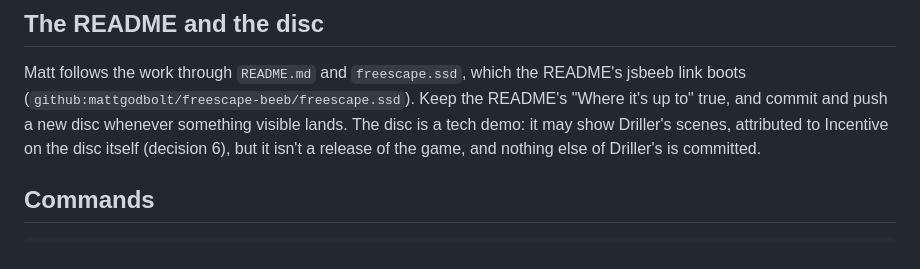
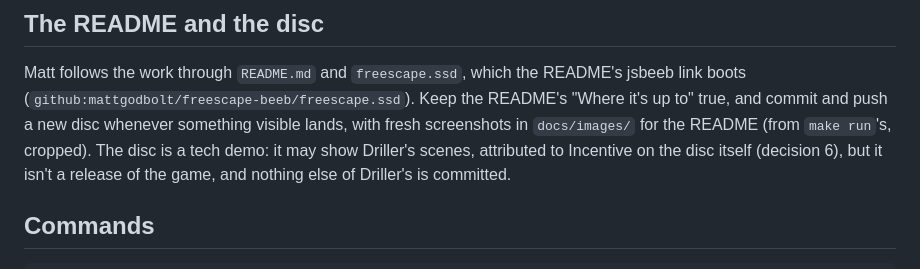
Before and after one commit to mattgodbolt/freescape-beeb, a Markdown page: CLAUDE.md, the part around the change. GitHub-like rendering.

```diff
--- a/CLAUDE.md
+++ b/CLAUDE.md
@@ -62,7 +62,8 @@ from Python run with `-I`.
 Matt follows the work through `README.md` and `freescape.ssd`, which the
 README's jsbeeb link boots (`github:mattgodbolt/freescape-beeb/freescape.ssd`).
 Keep the README's "Where it's up to" true, and commit and push a new disc
-whenever something visible lands. The disc is a tech demo: it may show
+whenever something visible lands, with fresh screenshots in
+`docs/images/` for the README (from `make run`'s, cropped). The disc is a tech demo: it may show
 Driller's scenes, attributed to Incentive on the disc itself (decision 6),
 but it isn't a release of the game, and nothing else of Driller's is
 committed.
```
Also changed, not shown: README.md (+2 -0 lines), docs/images/disc_testcard.png (added).
